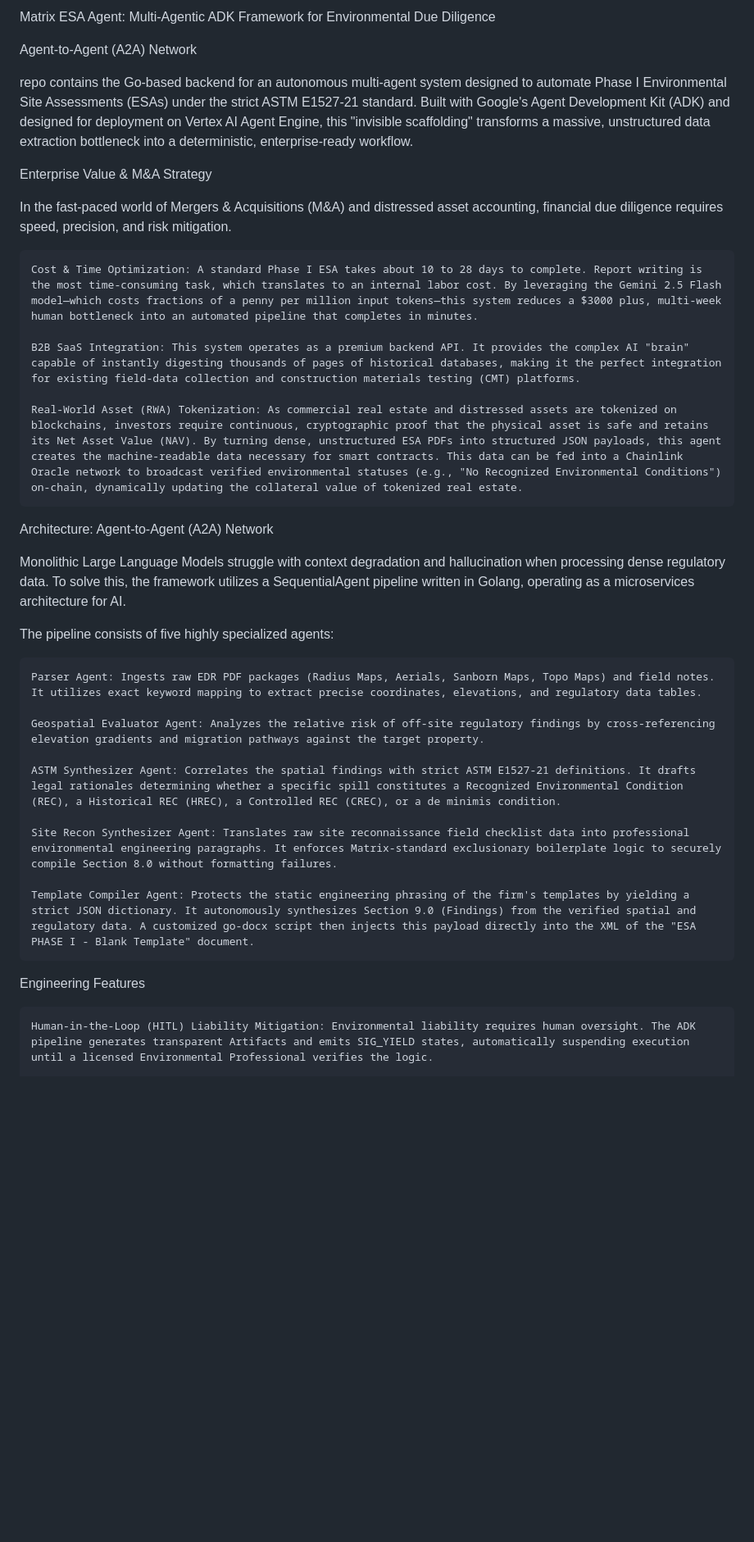
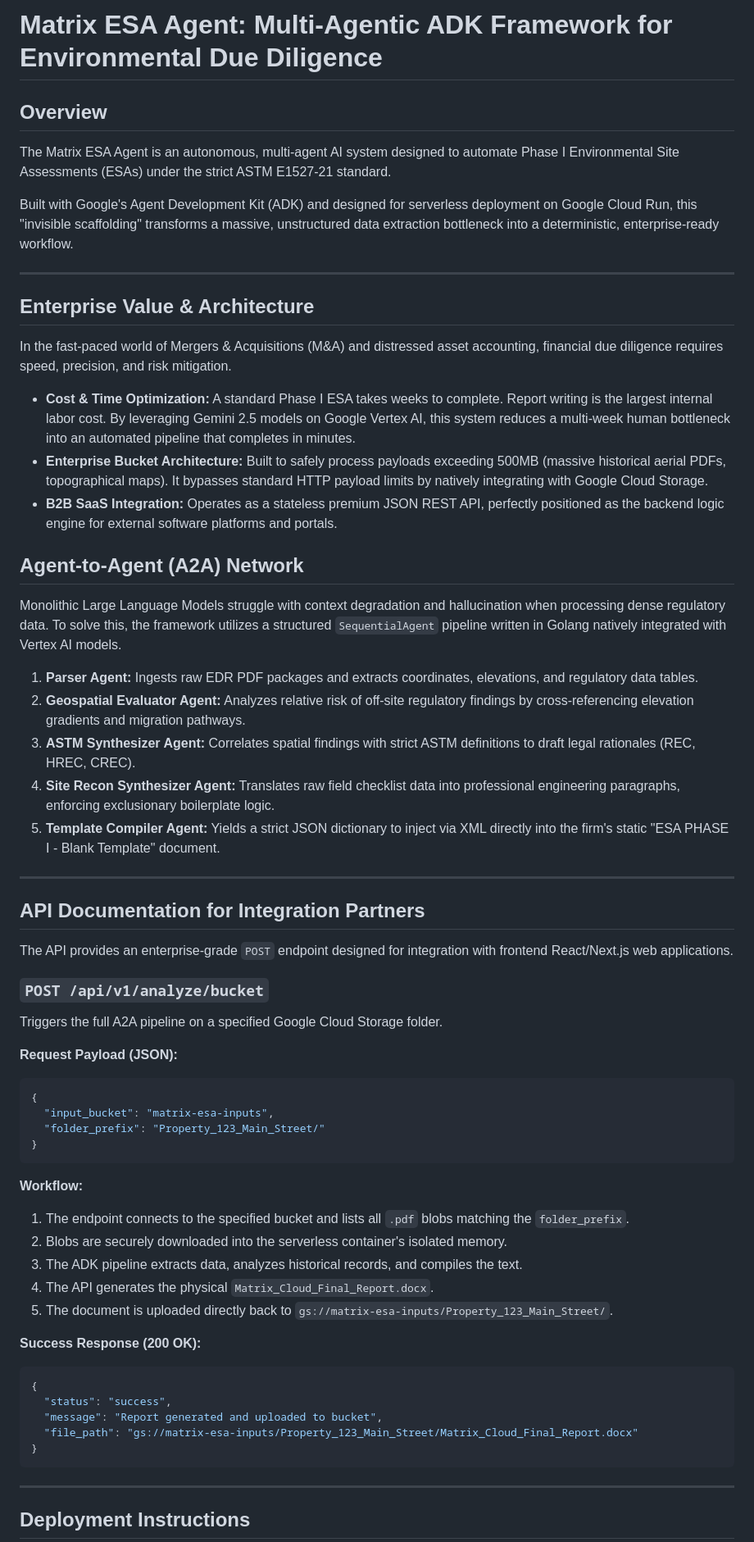
Before and after one commit to alex-cyr/matrix-esa-agent, a Markdown page: README.md, the part around one of its changes. Shown at 82% size. Drawn GitHub-style; blank space fills up the shorter version.

Commit message:
docs: upgrade README for M&A enterprise due diligence

````diff
--- a/README.md
+++ b/README.md
@@ -1,39 +1,63 @@
-Matrix ESA Agent: Multi-Agentic ADK Framework for Environmental Due Diligence
+# Matrix ESA Agent: Multi-Agentic ADK Framework for Environmental Due Diligence
 
+## Overview
+The Matrix ESA Agent is an autonomous, multi-agent AI system designed to automate Phase I Environmental Site Assessments (ESAs) under the strict ASTM E1527-21 standard.
 
-Agent-to-Agent (A2A) Network
+Built with Google's Agent Development Kit (ADK) and designed for serverless deployment on Google Cloud Run, this "invisible scaffolding" transforms a massive, unstructured data extraction bottleneck into a deterministic, enterprise-ready workflow.
 
+---
 
-repo contains the Go-based backend for an autonomous multi-agent system designed to automate Phase I Environmental Site Assessments (ESAs) under the strict ASTM E1527-21 standard. Built with Google's Agent Development Kit (ADK) and designed for deployment on Vertex AI Agent Engine, this "invisible scaffolding" transforms a massive, unstructured data extraction bottleneck into a deterministic, enterprise-ready workflow.
-
-
-Enterprise Value & M&A Strategy
-
+## Enterprise Value & Architecture
 In the fast-paced world of Mergers & Acquisitions (M&A) and distressed asset accounting, financial due diligence requires speed, precision, and risk mitigation.
 
-    Cost & Time Optimization: A standard Phase I ESA takes about 10 to 28 days to complete. Report writing is the most time-consuming task, which translates to an internal labor cost. By leveraging the Gemini 2.5 Flash model—which costs fractions of a penny per million input tokens—this system reduces a $3000 plus, multi-week human bottleneck into an automated pipeline that completes in minutes.
+- **Cost & Time Optimization:** A standard Phase I ESA takes weeks to complete. Report writing is the largest internal labor cost. By leveraging Gemini 2.5 models on Google Vertex AI, this system reduces a multi-week human bottleneck into an automated pipeline that completes in minutes.
+- **Enterprise Bucket Architecture:** Built to safely process payloads exceeding 500MB (massive historical aerial PDFs, topographical maps). It bypasses standard HTTP payload limits by natively integrating with Google Cloud Storage.
+- **B2B SaaS Integration:** Operates as a stateless premium JSON REST API, perfectly positioned as the backend logic engine for external software platforms and portals.
 
-    B2B SaaS Integration: This system operates as a premium backend API. It provides the complex AI "brain" capable of instantly digesting thousands of pages of historical databases, making it the perfect integration for existing field-data collection and construction materials testing (CMT) platforms.
+## Agent-to-Agent (A2A) Network
+Monolithic Large Language Models struggle with context degradation and hallucination when processing dense regulatory data. To solve this, the framework utilizes a structured `SequentialAgent` pipeline written in Golang natively integrated with Vertex AI models.
 
-    Real-World Asset (RWA) Tokenization: As commercial real estate and distressed assets are tokenized on blockchains, investors require continuous, cryptographic proof that the physical asset is safe and retains its Net Asset Value (NAV). By turning dense, unstructured ESA PDFs into structured JSON payloads, this agent creates the machine-readable data necessary for smart contracts. This data can be fed into a Chainlink Oracle network to broadcast verified environmental statuses (e.g., "No Recognized Environmental Conditions") on-chain, dynamically updating the collateral value of tokenized real estate.
+1. **Parser Agent:** Ingests raw EDR PDF packages and extracts coordinates, elevations, and regulatory data tables.
+2. **Geospatial Evaluator Agent:** Analyzes relative risk of off-site regulatory findings by cross-referencing elevation gradients and migration pathways.
+3. **ASTM Synthesizer Agent:** Correlates spatial findings with strict ASTM definitions to draft legal rationales (REC, HREC, CREC).
+4. **Site Recon Synthesizer Agent:** Translates raw field checklist data into professional engineering paragraphs, enforcing exclusionary boilerplate logic.
+5. **Template Compiler Agent:** Yields a strict JSON dictionary to inject via XML directly into the firm's static "ESA PHASE I - Blank Template" document.
 
-Architecture: Agent-to-Agent (A2A) Network
+---
 
-Monolithic Large Language Models struggle with context degradation and hallucination when processing dense regulatory data. To solve this, the framework utilizes a SequentialAgent pipeline written in Golang, operating as a microservices architecture for AI.
+## API Documentation for Integration Partners
 
-The pipeline consists of five highly specialized agents:
+The API provides an enterprise-grade `POST` endpoint designed for integration with frontend React/Next.js web applications.
 
-    Parser Agent: Ingests raw EDR PDF packages (Radius Maps, Aerials, Sanborn Maps, Topo Maps) and field notes. It utilizes exact keyword mapping to extract precise coordinates, elevations, and regulatory data tables.
+### `POST /api/v1/analyze/bucket`
 
-    Geospatial Evaluator Agent: Analyzes the relative risk of off-site regulatory findings by cross-referencing elevation gradients and migration pathways against the target property.
+Triggers the full A2A pipeline on a specified Google Cloud Storage folder.
 
-    ASTM Synthesizer Agent: Correlates the spatial findings with strict ASTM E1527-21 definitions. It drafts legal rationales determining whether a specific spill constitutes a Recognized Environmental Condition (REC), a Historical REC (HREC), a Controlled REC (CREC), or a de minimis condition.
+**Request Payload (JSON):**
+```json
+{
+  "input_bucket": "matrix-esa-inputs",
+  "folder_prefix": "Property_123_Main_Street/"
+}
+```
 
-    Site Recon Synthesizer Agent: Translates raw site reconnaissance field checklist data into professional environmental engineering paragraphs. It enforces Matrix-standard exclusionary boilerplate logic to securely compile Section 8.0 without formatting failures.
+**Workflow:**
+1. The endpoint connects to the specified bucket and lists all `.pdf` blobs matching the `folder_prefix`.
+2. Blobs are securely downloaded into the serverless container's isolated memory.
+3. The ADK pipeline extracts data, analyzes historical records, and compiles the text.
+4. The API generates the physical `Matrix_Cloud_Final_Report.docx`.
+5. The document is uploaded directly back to `gs://matrix-esa-inputs/Property_123_Main_Street/`.
 
-    Template Compiler Agent: Protects the static engineering phrasing of the firm's templates by yielding a strict JSON dictionary. It autonomously synthesizes Section 9.0 (Findings) from the verified spatial and regulatory data. A customized go-docx script then injects this payload directly into the XML of the "ESA PHASE I - Blank Template" document.
+**Success Response (200 OK):**
+```json
+{
+  "status": "success",
+  "message": "Report generated and uploaded to bucket",
+  "file_path": "gs://matrix-esa-inputs/Property_123_Main_Street/Matrix_Cloud_Final_Report.docx"
+}
+```
 
-Engineering Features
+---
 
-    Human-in-the-Loop (HITL) Liability Mitigation: Environmental liability requires human oversight. The ADK pipeline generates transparent Artifacts and emits SIG_YIELD states, automatically suspending execution until a licensed Environmental Professional verifies the logic.
+## Deployment Instructions
 
````
Also changed, not shown: other parts of README.md (+24 -5 lines).
